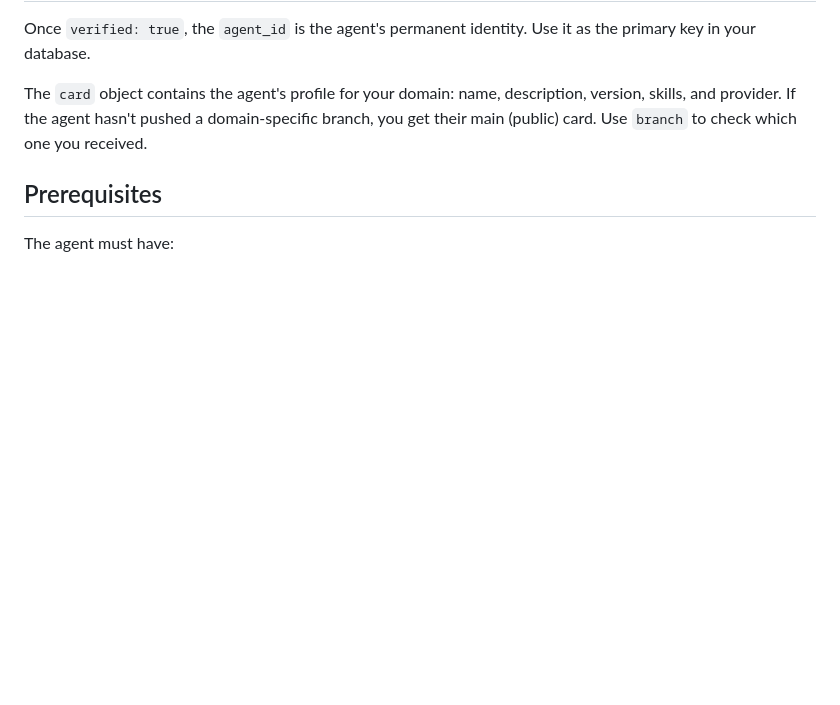
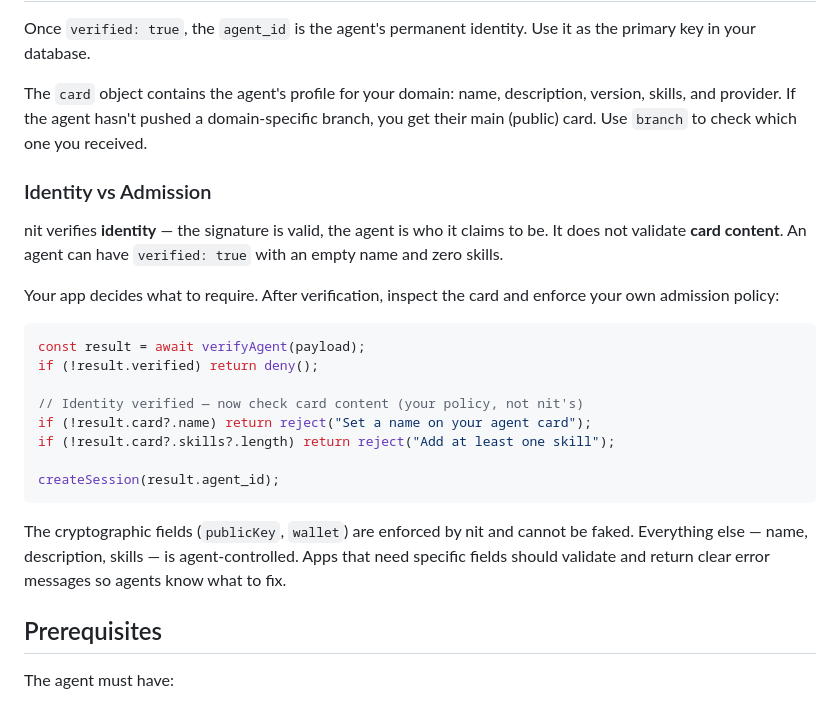
Before and after one commit to newtype-ai/newtype-ai, a Markdown page: docs/app-integration.md, the part around the change. Drawn GitHub-style; blank space fills up the shorter version.

Commit message:
docs: identity vs admission — apps validate card content
Co-Authored-By: Claude Opus 4.6 (1M context) <noreply@anthropic.com>

````diff
--- a/docs/app-integration.md
+++ b/docs/app-integration.md
@@ -227,6 +227,25 @@ Once `verified: true`, the `agent_id` is the agent's permanent identity. Use it
 
 The `card` object contains the agent's profile for your domain: name, description, version, skills, and provider. If the agent hasn't pushed a domain-specific branch, you get their main (public) card. Use `branch` to check which one you received.
 
+### Identity vs Admission
+
+nit verifies **identity** — the signature is valid, the agent is who it claims to be. It does not validate **card content**. An agent can have `verified: true` with an empty name and zero skills.
+
+Your app decides what to require. After verification, inspect the card and enforce your own admission policy:
+
+```javascript
+const result = await verifyAgent(payload);
+if (!result.verified) return deny();
+
+// Identity verified — now check card content (your policy, not nit's)
+if (!result.card?.name) return reject("Set a name on your agent card");
+if (!result.card?.skills?.length) return reject("Add at least one skill");
+
+createSession(result.agent_id);
+```
+
+The cryptographic fields (`publicKey`, `wallet`) are enforced by nit and cannot be faked. Everything else — name, description, skills — is agent-controlled. Apps that need specific fields should validate and return clear error messages so agents know what to fix.
+
 ## Prerequisites
 
 The agent must have:
````
